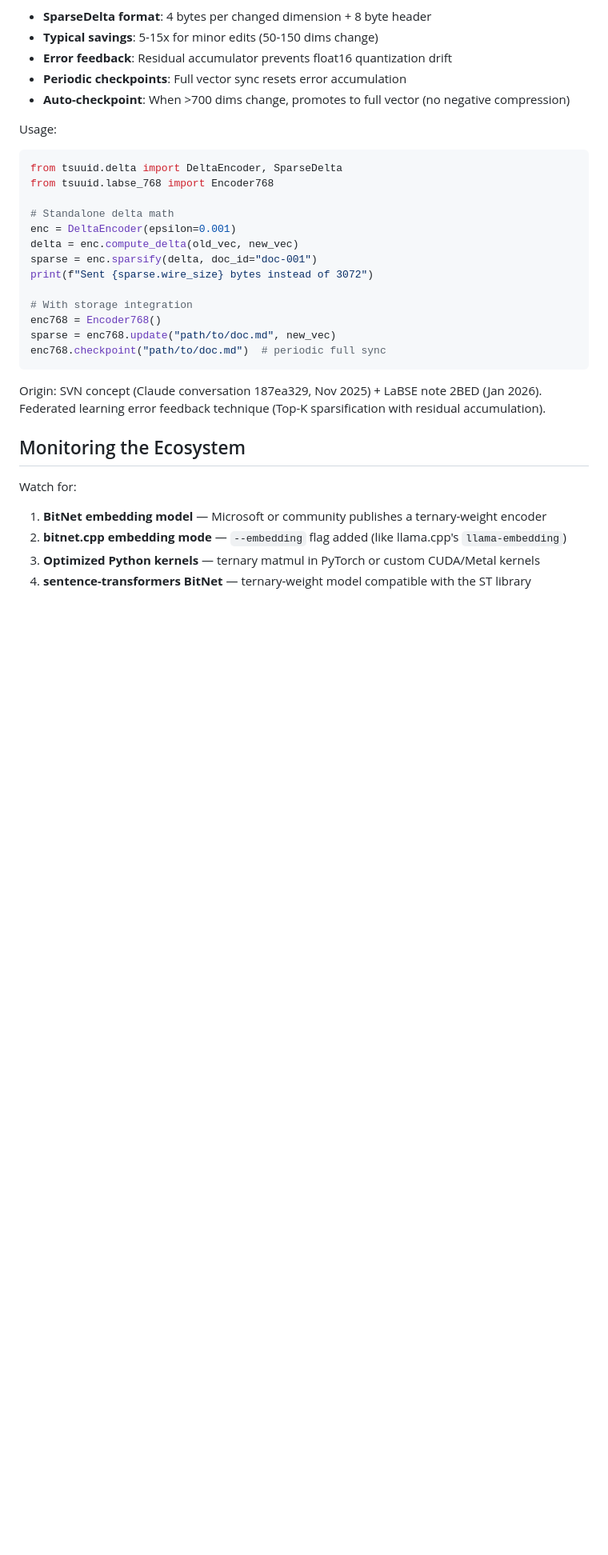
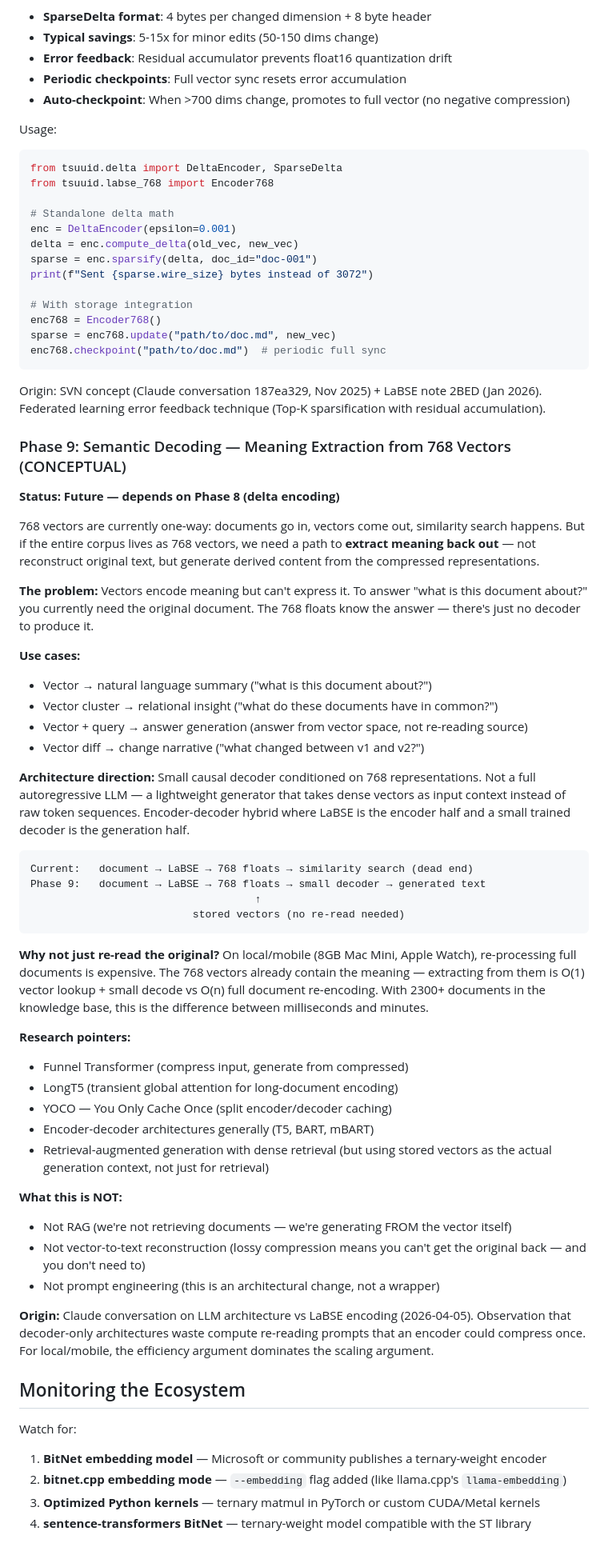
Before and after one commit to dennishay/tsuuid-framework, a Markdown page: UPGRADE_PATH.md, the part around the change. Shown at 80% size. GitHub-like rendering; blank space fills up the shorter version.

Commit message:
feat: Phase 9 — semantic decoding (vector → meaning extraction)
768 vectors are write-only today. Phase 9 captures the architectural
direction for extracting meaning FROM stored vectors — small decoder
conditioned on LaBSE representations instead of re-reading source
documents. Critical for local/mobile where re-processing is expensive.

Origin: conversation on LLM decoder vs LaBSE encoder architecture.

Co-Authored-By: Claude Opus 4.6 (1M context) <noreply@anthropic.com>

````diff
--- a/UPGRADE_PATH.md
+++ b/UPGRADE_PATH.md
@@ -126,6 +126,64 @@ Origin: SVN concept (Claude conversation 187ea329, Nov 2025) +
 LaBSE note 2BED (Jan 2026). Federated learning error feedback
 technique (Top-K sparsification with residual accumulation).
 
+### Phase 9: Semantic Decoding — Meaning Extraction from 768 Vectors (CONCEPTUAL)
+**Status: Future — depends on Phase 8 (delta encoding)**
+
+768 vectors are currently one-way: documents go in, vectors come out, similarity
+search happens. But if the entire corpus lives as 768 vectors, we need a path to
+**extract meaning back out** — not reconstruct original text, but generate derived
+content from the compressed representations.
+
+**The problem:**
+Vectors encode meaning but can't express it. To answer "what is this document about?"
+you currently need the original document. The 768 floats know the answer — there's
+just no decoder to produce it.
+
+**Use cases:**
+- Vector → natural language summary ("what is this document about?")
+- Vector cluster → relational insight ("what do these documents have in common?")
+- Vector + query → answer generation (answer from vector space, not re-reading source)
+- Vector diff → change narrative ("what changed between v1 and v2?")
+
+**Architecture direction:**
+Small causal decoder conditioned on 768 representations. Not a full autoregressive
+LLM — a lightweight generator that takes dense vectors as input context instead of
+raw token sequences. Encoder-decoder hybrid where LaBSE is the encoder half and a
+small trained decoder is the generation half.
+
+```
+Current:   document → LaBSE → 768 floats → similarity search (dead end)
+Phase 9:   document → LaBSE → 768 floats → small decoder → generated text
+                                    ↑
+                          stored vectors (no re-read needed)
+```
+
+**Why not just re-read the original?**
+On local/mobile (8GB Mac Mini, Apple Watch), re-processing full documents is
+expensive. The 768 vectors already contain the meaning — extracting from them is
+O(1) vector lookup + small decode vs O(n) full document re-encoding. With 2300+
+documents in the knowledge base, this is the difference between milliseconds and
+minutes.
+
+**Research pointers:**
+- Funnel Transformer (compress input, generate from compressed)
+- LongT5 (transient global attention for long-document encoding)
+- YOCO — You Only Cache Once (split encoder/decoder caching)
+- Encoder-decoder architectures generally (T5, BART, mBART)
+- Retrieval-augmented generation with dense retrieval (but using stored vectors
+  as the actual generation context, not just for retrieval)
+
+**What this is NOT:**
+- Not RAG (we're not retrieving documents — we're generating FROM the vector itself)
+- Not vector-to-text reconstruction (lossy compression means you can't get the
+  original back — and you don't need to)
+- Not prompt engineering (this is an architectural change, not a wrapper)
+
+**Origin:** Claude conversation on LLM architecture vs LaBSE encoding (2026-04-05).
+Observation that decoder-only architectures waste compute re-reading prompts that
+an encoder could compress once. For local/mobile, the efficiency argument dominates
+the scaling argument.
+
 ## Monitoring the Ecosystem
 
 Watch for:
````
